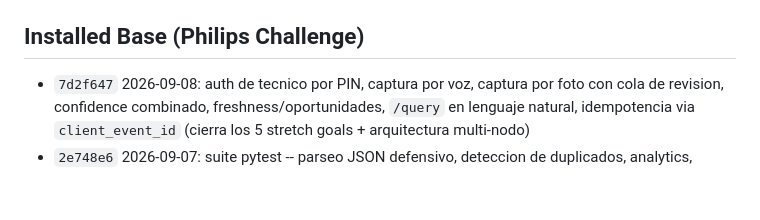
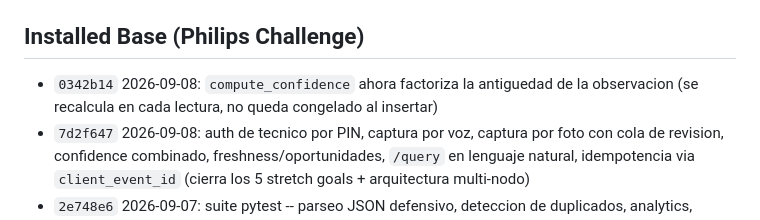
Before and after one commit to codeSlayer-sla/Hackathon, a Markdown page: CHANGELOG.md, the part around the change. Drawn GitHub-style; blank space fills up the shorter version.

Commit message:
docs: changelog entry for 0342b14 (confidence recency fix)

```diff
--- a/CHANGELOG.md
+++ b/CHANGELOG.md
@@ -30,6 +30,7 @@ en `git log`. Entradas más nuevas arriba de cada sección.
 
 ## Installed Base (Philips Challenge)
 
+- `0342b14` 2026-09-08: `compute_confidence` ahora factoriza la antiguedad de la observacion (se recalcula en cada lectura, no queda congelado al insertar)
 - `7d2f647` 2026-09-08: auth de tecnico por PIN, captura por voz, captura por foto con cola de revision, confidence combinado, freshness/oportunidades, `/query` en lenguaje natural, idempotencia via `client_event_id` (cierra los 5 stretch goals + arquitectura multi-nodo)
 - `2e748e6` 2026-09-07: suite pytest -- parseo JSON defensivo, deteccion de duplicados, analytics, `/capture/turn` con Router/Peer mockeados
 - `821b16f` 2026-09-07: servicio Installed Base -- captura conversacional (`/capture/turn`), extraccion via Peer real, deteccion de duplicados, SQLite con seed de las 20 filas dummy, Customer 360 (`/customers`), analytics (`/analytics`)
```
